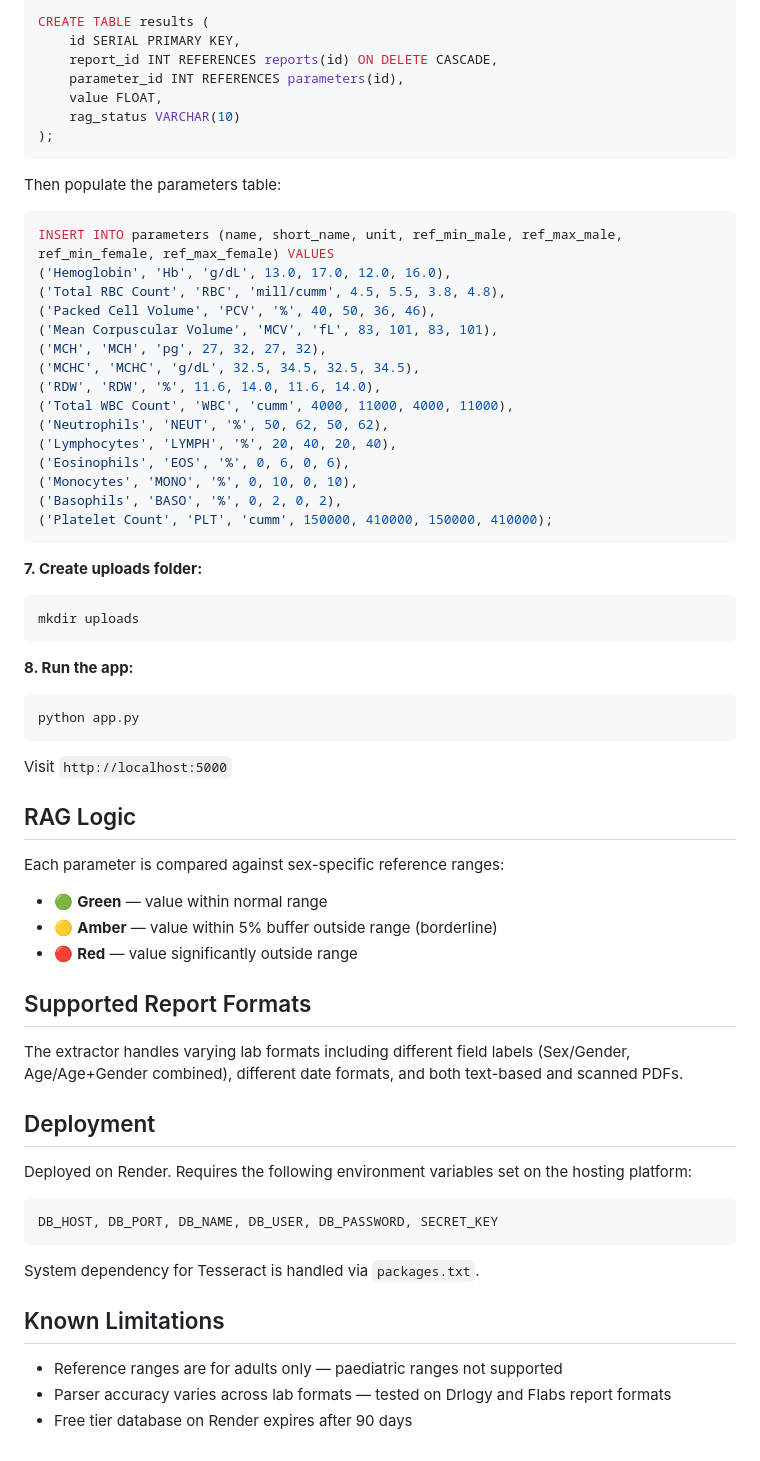
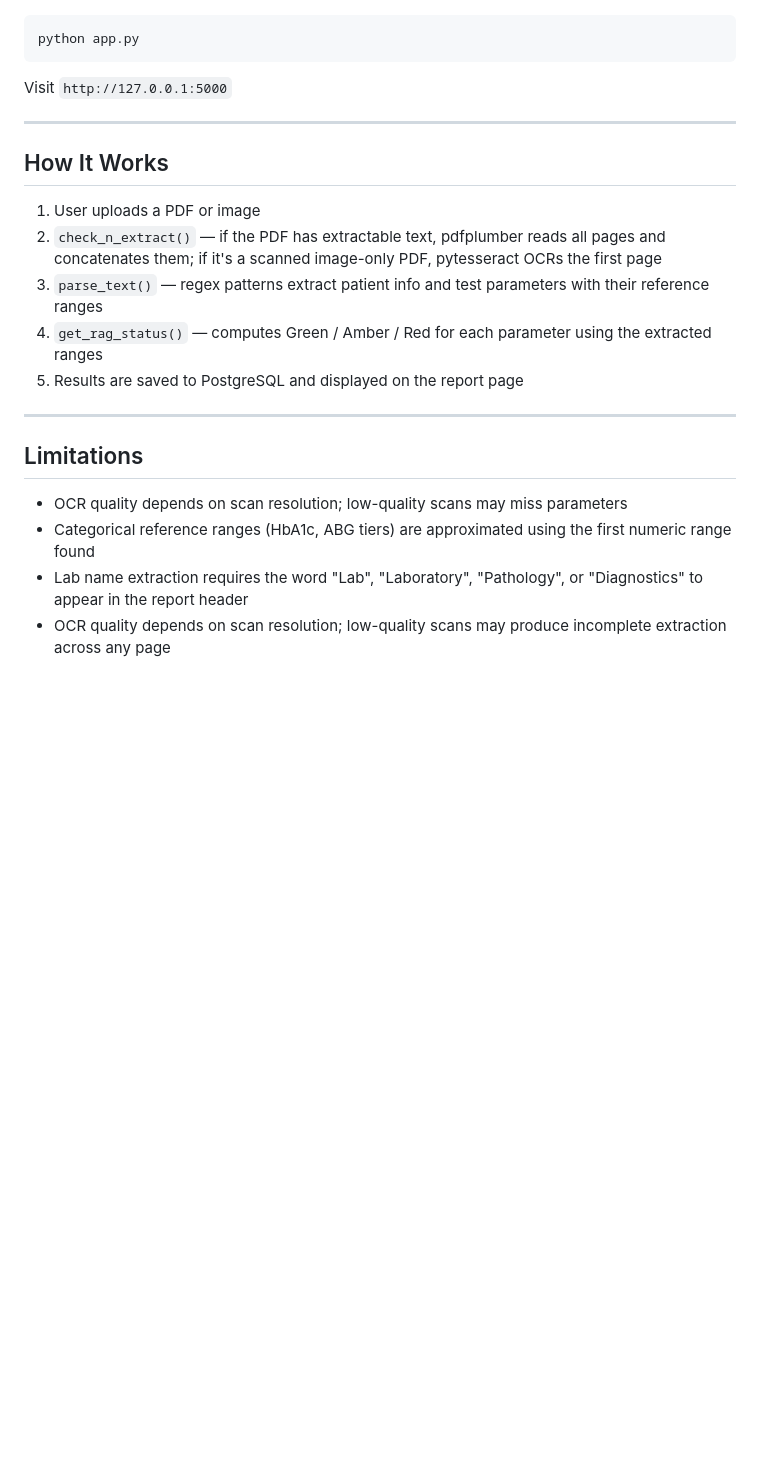
Before and after one commit to purple-dotcom/BloodTestReportApp, a Markdown page: README.md, the part around one of its changes. GitHub-like rendering; blank space fills up the shorter version.

````diff
--- a/README.md
+++ b/README.md
@@ -104,69 +161,25 @@ CREATE TABLE reports (
 
-CREATE TABLE results (
-    id SERIAL PRIMARY KEY,
-    report_id INT REFERENCES reports(id) ON DELETE CASCADE,
-    parameter_id INT REFERENCES parameters(id),
-    value FLOAT,
-    rag_status VARCHAR(10)
-);
-```
-
-Then populate the parameters table:
-
-```sql
-INSERT INTO parameters (name, short_name, unit, ref_min_male, ref_max_male, ref_min_female, ref_max_female) VALUES
-('Hemoglobin', 'Hb', 'g/dL', 13.0, 17.0, 12.0, 16.0),
-('Total RBC Count', 'RBC', 'mill/cumm', 4.5, 5.5, 3.8, 4.8),
-('Packed Cell Volume', 'PCV', '%', 40, 50, 36, 46),
-('Mean Corpuscular Volume', 'MCV', 'fL', 83, 101, 83, 101),
-('MCH', 'MCH', 'pg', 27, 32, 27, 32),
-('MCHC', 'MCHC', 'g/dL', 32.5, 34.5, 32.5, 34.5),
-('RDW', 'RDW', '%', 11.6, 14.0, 11.6, 14.0),
-('Total WBC Count', 'WBC', 'cumm', 4000, 11000, 4000, 11000),
-('Neutrophils', 'NEUT', '%', 50, 62, 50, 62),
-('Lymphocytes', 'LYMPH', '%', 20, 40, 20, 40),
-('Eosinophils', 'EOS', '%', 0, 6, 0, 6),
-('Monocytes', 'MONO', '%', 0, 10, 0, 10),
-('Basophils', 'BASO', '%', 0, 2, 0, 2),
-('Platelet Count', 'PLT', 'cumm', 150000, 410000, 150000, 410000);
-```
-
-**7. Create uploads folder:**
-```bash
-mkdir uploads
-```
-
-**8. Run the app:**
 ```bash
 python app.py
 ```
 
-Visit `http://localhost:5000`
+Visit `http://127.0.0.1:5000`
 
-## RAG Logic
+---
 
-Each parameter is compared against sex-specific reference ranges:
+## How It Works
 
-- 🟢 **Green** — value within normal range
-- 🟡 **Amber** — value within 5% buffer outside range (borderline)
-- 🔴 **Red** — value significantly outside range
+1. User uploads a PDF or image
+2. `check_n_extract()` — if the PDF has extractable text, pdfplumber reads all pages and concatenates them; if it's a scanned image-only PDF, pytesseract OCRs the first page
+3. `parse_text()` — regex patterns extract patient info and test parameters with their reference ranges
+4. `get_rag_status()` — computes Green / Amber / Red for each parameter using the extracted ranges
+5. Results are saved to PostgreSQL and displayed on the report page
 
-## Supported Report Formats
+---
 
-The extractor handles varying lab formats including different field labels (Sex/Gender, Age/Age+Gender combined), different date formats, and both text-based and scanned PDFs.
+## Limitations
 
-## Deployment
-
-Deployed on Render. Requires the following environment variables set on the hosting platform:
-
-```
-DB_HOST, DB_PORT, DB_NAME, DB_USER, DB_PASSWORD, SECRET_KEY
-```
-
-System dependency for Tesseract is handled via `packages.txt`.
-
-## Known Limitations
-
-- Reference ranges are for adults only — paediatric ranges not supported
-- Parser accuracy varies across lab formats — tested on Drlogy and Flabs report formats
-- Free tier database on Render expires after 90 days
+- OCR quality depends on scan resolution; low-quality scans may miss parameters
+- Categorical reference ranges (HbA1c, ABG tiers) are approximated using the first numeric range found
+- Lab name extraction requires the word "Lab", "Laboratory", "Pathology", or "Diagnostics" to appear in the report header
+- OCR quality depends on scan resolution; low-quality scans may produce incomplete extraction across any page
````
Also changed, not shown: other parts of README.md (+120 -63 lines).
